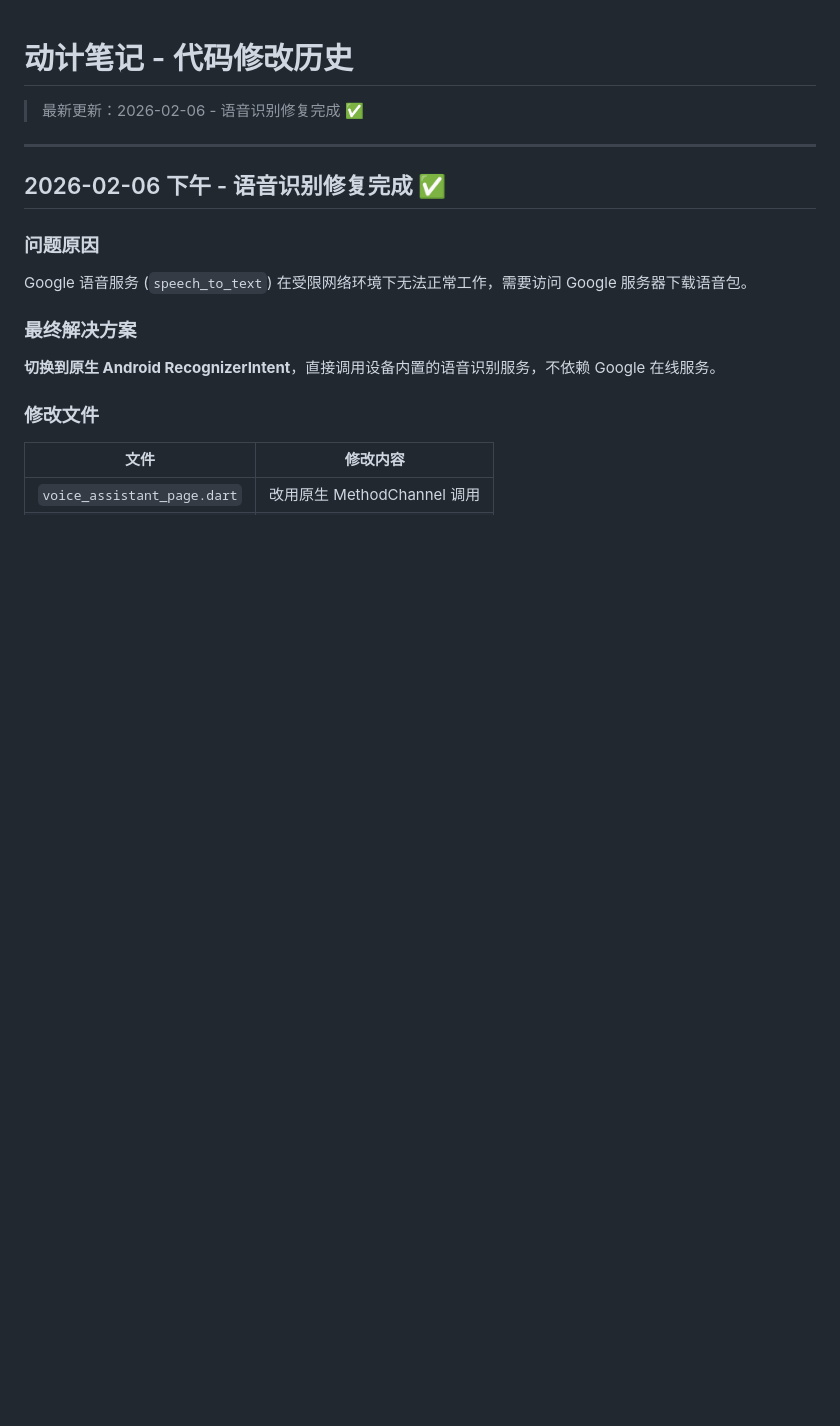
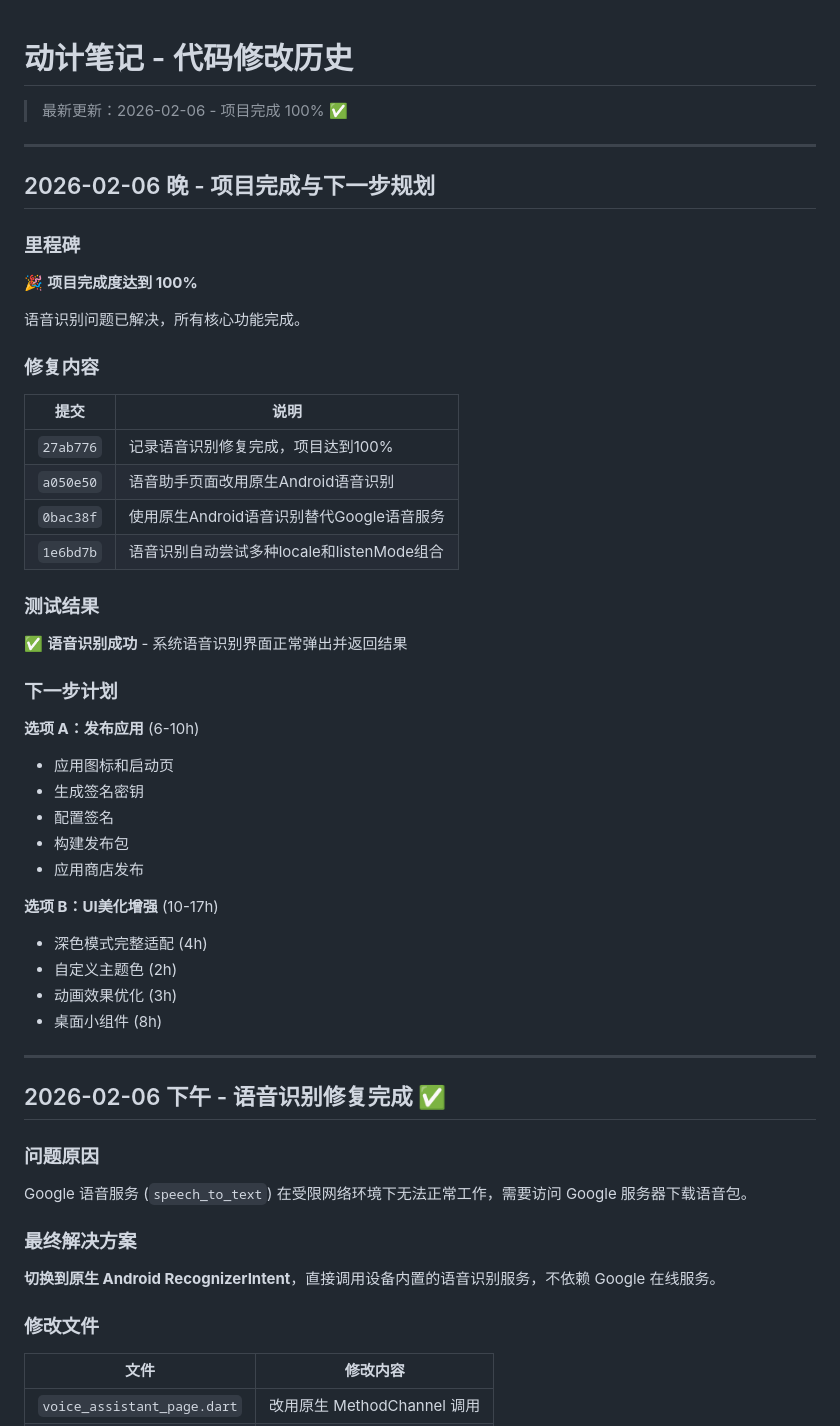
Before and after one commit to Tod0532/notebook, a Markdown page: docs/Changed.md, the part around the change. Drawn GitHub-style; blank space fills up the shorter version.

```diff
--- a/docs/Changed.md
+++ b/docs/Changed.md
@@ -1,6 +1,44 @@
 # 动计笔记 - 代码修改历史
 
-> 最新更新：2026-02-06 - 语音识别修复完成 ✅
+> 最新更新：2026-02-06 - 项目完成 100% ✅
+
+---
+
+## 2026-02-06 晚 - 项目完成与下一步规划
+
+### 里程碑
+
+🎉 **项目完成度达到 100%**
+
+语音识别问题已解决，所有核心功能完成。
+
+### 修复内容
+
+| 提交 | 说明 |
+|------|------|
+| `27ab776` | 记录语音识别修复完成，项目达到100% |
+| `a050e50` | 语音助手页面改用原生Android语音识别 |
+| `0bac38f` | 使用原生Android语音识别替代Google语音服务 |
+| `1e6bd7b` | 语音识别自动尝试多种locale和listenMode组合 |
+
+### 测试结果
+
+✅ **语音识别成功** - 系统语音识别界面正常弹出并返回结果
+
+### 下一步计划
+
+**选项 A：发布应用** (6-10h)
+- 应用图标和启动页
+- 生成签名密钥
+- 配置签名
+- 构建发布包
+- 应用商店发布
+
+**选项 B：UI美化增强** (10-17h)
+- 深色模式完整适配 (4h)
+- 自定义主题色 (2h)
+- 动画效果优化 (3h)
+- 桌面小组件 (8h)
 
 ---
 
```
Also changed, not shown: docs/PlanNext.md (+145 -0 lines), docs/Plan_Task.md (+23 -0 lines).
